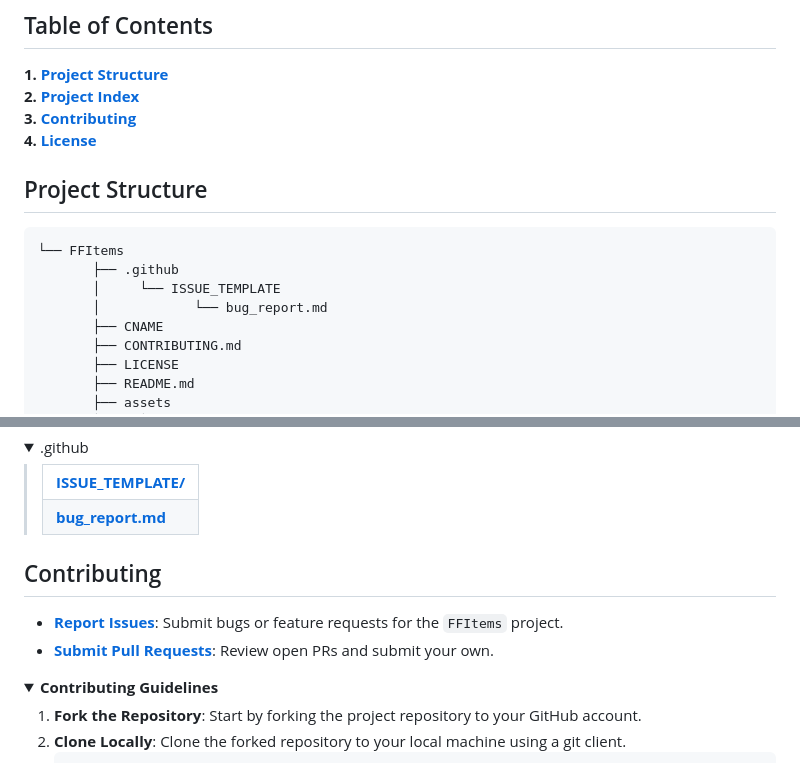
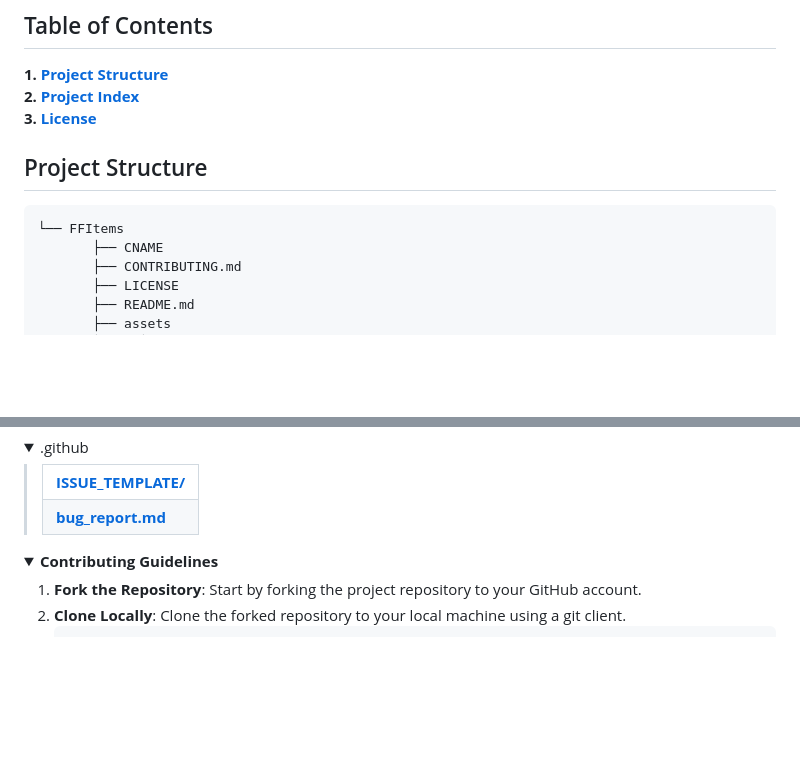
Before and after one commit to joya-das/ffitems, a Markdown page: README.md, 2 parts joined by grey strips. GitHub-like rendering; folded sections open; blank space fills up the shorter version.

````diff
--- a/README.md
+++ b/README.md
@@ -7,17 +7,13 @@
 ## Table of Contents
 <b>1. [Project Structure](#project-structure)<br>
 2. [Project Index](#project-index)<br>
-3. [Contributing](#contributing)<br>
-4. [License](#license)
+3. [License](#license)
 </b>
 
 ## Project Structure
 
 ```sh
 └── FFItems
-       ├── .github
-       │     └── ISSUE_TEMPLATE
-       │            └── bug_report.md
        ├── CNAME
        ├── CONTRIBUTING.md
        ├── LICENSE
@@ -81,9 +77,6 @@
   </details>
 </details>
 
-## Contributing
-- **[Report Issues](https://github.com/starexxx/FFItems/issues)**: Submit bugs or feature requests for the `FFItems` project.
-- **[Submit Pull Requests](https://github.com/starexxx/FFItems/blob/main/CONTRIBUTING.md)**: Review open PRs and submit your own.
 
 <details closed>
 <summary><b>Contributing Guidelines</b></summary>
````
